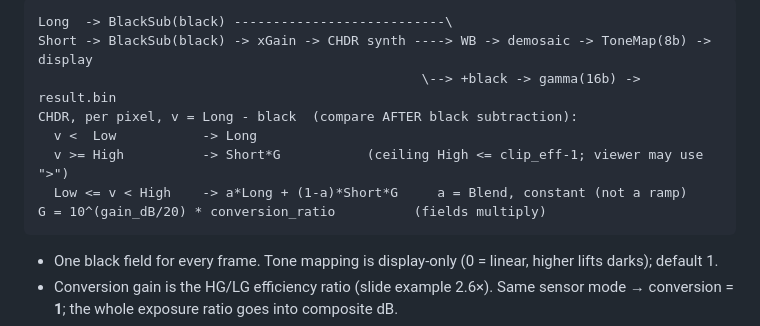
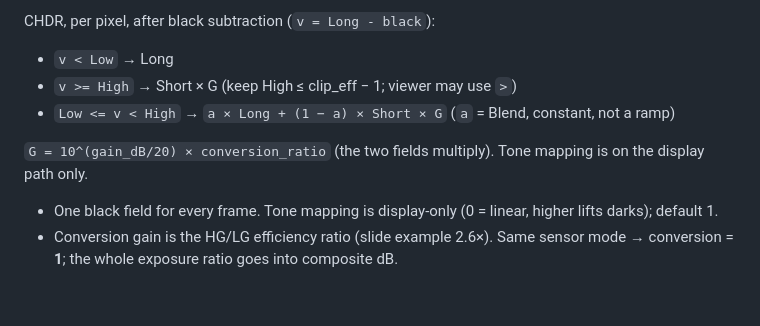
Before and after one commit to alexander-sony/hdr-tool, a Markdown page: hdr_backend_plan.md, the part around one of its changes. Drawn GitHub-style; blank space fills up the shorter version.

````diff
--- a/hdr_backend_plan.md
+++ b/hdr_backend_plan.md
@@ -9,13 +20,12 @@ File layout for AYA `.bin` → active `.raw`: see [`aya_bin_to_raw.md`](aya_bin_
 ```
-Long  -> BlackSub(black) ---------------------------\
-Short -> BlackSub(black) -> xGain -> CHDR synth ----> WB -> demosaic -> ToneMap(8b) -> display
-                                                 \--> +black -> gamma(16b) -> result.bin
-CHDR, per pixel, v = Long - black  (compare AFTER black subtraction):
-  v <  Low           -> Long
-  v >= High          -> Short*G           (ceiling High <= clip_eff-1; viewer may use ">")
-  Low <= v < High    -> a*Long + (1-a)*Short*G     a = Blend, constant (not a ramp)
-G = 10^(gain_dB/20) * conversion_ratio          (fields multiply)
-```
+
+CHDR, per pixel, after black subtraction (`v = Long - black`):
+
+- `v < Low` → Long
+- `v >= High` → Short × G  (keep High ≤ clip_eff − 1; viewer may use `>`)
+- `Low <= v < High` → `a × Long + (1 − a) × Short × G`  (`a` = Blend, constant, not a ramp)
+
+`G = 10^(gain_dB/20) × conversion_ratio` (the two fields multiply). Tone mapping is on the display path only.
 
 - One black field for every frame. Tone mapping is display-only (0 = linear, higher lifts darks); default 1.
 - Conversion gain is the HG/LG efficiency ratio (slide example 2.6×). Same sensor mode → conversion = **1**; the whole exposure ratio goes into composite dB.
````
Also changed, not shown: other parts of hdr_backend_plan.md (+11 -0 lines).
